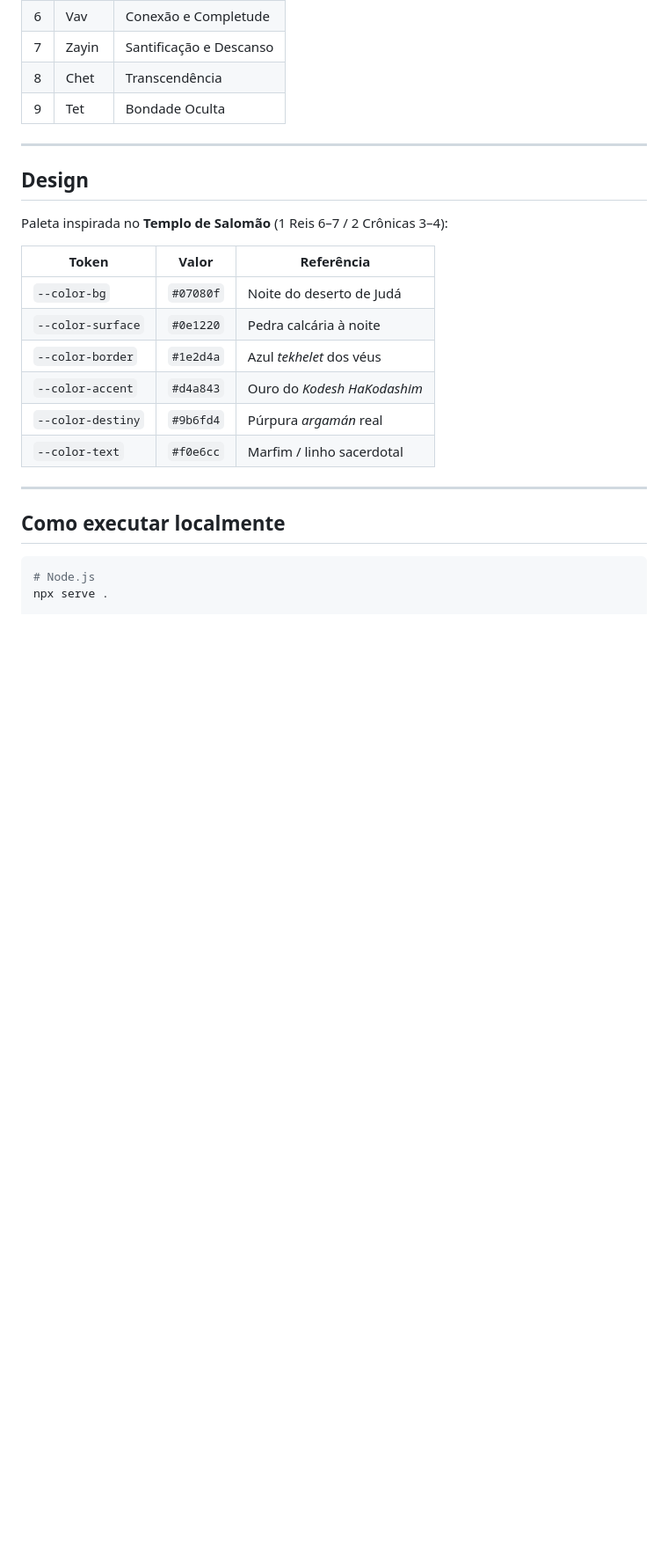
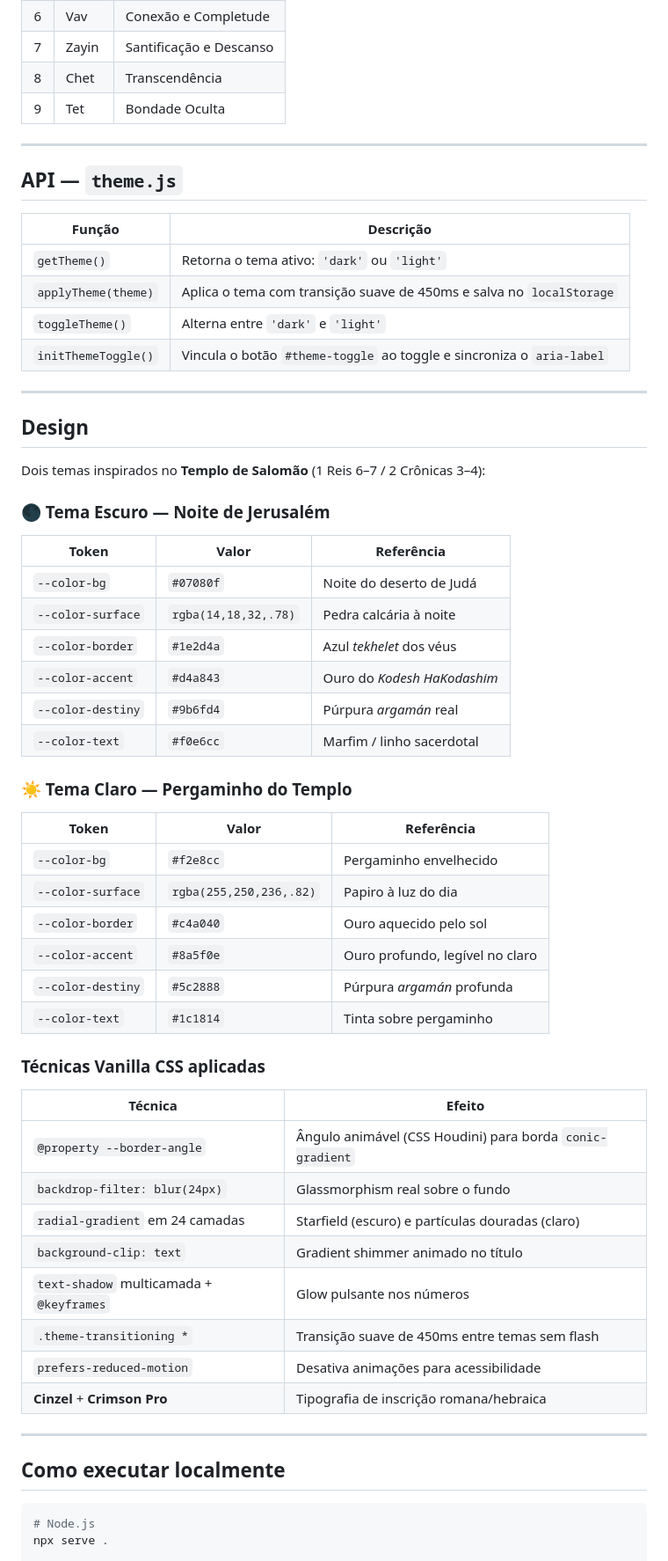
Before and after one commit to danhpaiva/DailyGematriaView-html-css-js, a Markdown page: README.md, the part around one of its changes. Shown at 88% size. Rendered like a GitHub page; blank space fills up the shorter version.

Commit message:
docs: atualizando readme

```diff
--- a/README.md
+++ b/README.md
@@ -102,18 +104,55 @@ Objeto imutável com os 9 significados baseados na tradição judaica:
 
 ---
 
+## API — `theme.js`
+
+| Função | Descrição |
+|---|---|
+| `getTheme()` | Retorna o tema ativo: `'dark'` ou `'light'` |
+| `applyTheme(theme)` | Aplica o tema com transição suave de 450ms e salva no `localStorage` |
+| `toggleTheme()` | Alterna entre `'dark'` e `'light'` |
+| `initThemeToggle()` | Vincula o botão `#theme-toggle` ao toggle e sincroniza o `aria-label` |
+
+---
+
 ## Design
 
-Paleta inspirada no **Templo de Salomão** (1 Reis 6–7 / 2 Crônicas 3–4):
+Dois temas inspirados no **Templo de Salomão** (1 Reis 6–7 / 2 Crônicas 3–4):
+
+### 🌑 Tema Escuro — Noite de Jerusalém
 
 | Token | Valor | Referência |
 |---|---|---|
 | `--color-bg` | `#07080f` | Noite do deserto de Judá |
-| `--color-surface` | `#0e1220` | Pedra calcária à noite |
+| `--color-surface` | `rgba(14,18,32,.78)` | Pedra calcária à noite |
 | `--color-border` | `#1e2d4a` | Azul *tekhelet* dos véus |
 | `--color-accent` | `#d4a843` | Ouro do *Kodesh HaKodashim* |
 | `--color-destiny` | `#9b6fd4` | Púrpura *argamán* real |
 | `--color-text` | `#f0e6cc` | Marfim / linho sacerdotal |
+
+### ☀️ Tema Claro — Pergaminho do Templo
+
+| Token | Valor | Referência |
+|---|---|---|
+| `--color-bg` | `#f2e8cc` | Pergaminho envelhecido |
+| `--color-surface` | `rgba(255,250,236,.82)` | Papiro à luz do dia |
+| `--color-border` | `#c4a040` | Ouro aquecido pelo sol |
+| `--color-accent` | `#8a5f0e` | Ouro profundo, legível no claro |
+| `--color-destiny` | `#5c2888` | Púrpura *argamán* profunda |
+| `--color-text` | `#1c1814` | Tinta sobre pergaminho |
+
+### Técnicas Vanilla CSS aplicadas
+
+| Técnica | Efeito |
+|---|---|
+| `@property --border-angle` | Ângulo animável (CSS Houdini) para borda `conic-gradient` |
+| `backdrop-filter: blur(24px)` | Glassmorphism real sobre o fundo |
+| `radial-gradient` em 24 camadas | Starfield (escuro) e partículas douradas (claro) |
+| `background-clip: text` | Gradient shimmer animado no título |
+| `text-shadow` multicamada + `@keyframes` | Glow pulsante nos números |
+| `.theme-transitioning *` | Transição suave de 450ms entre temas sem flash |
+| `prefers-reduced-motion` | Desativa animações para acessibilidade |
+| **Cinzel** + **Crimson Pro** | Tipografia de inscrição romana/hebraica |
 
 ---
 
```
Also changed, not shown: other parts of README.md (+8 -6 lines).
